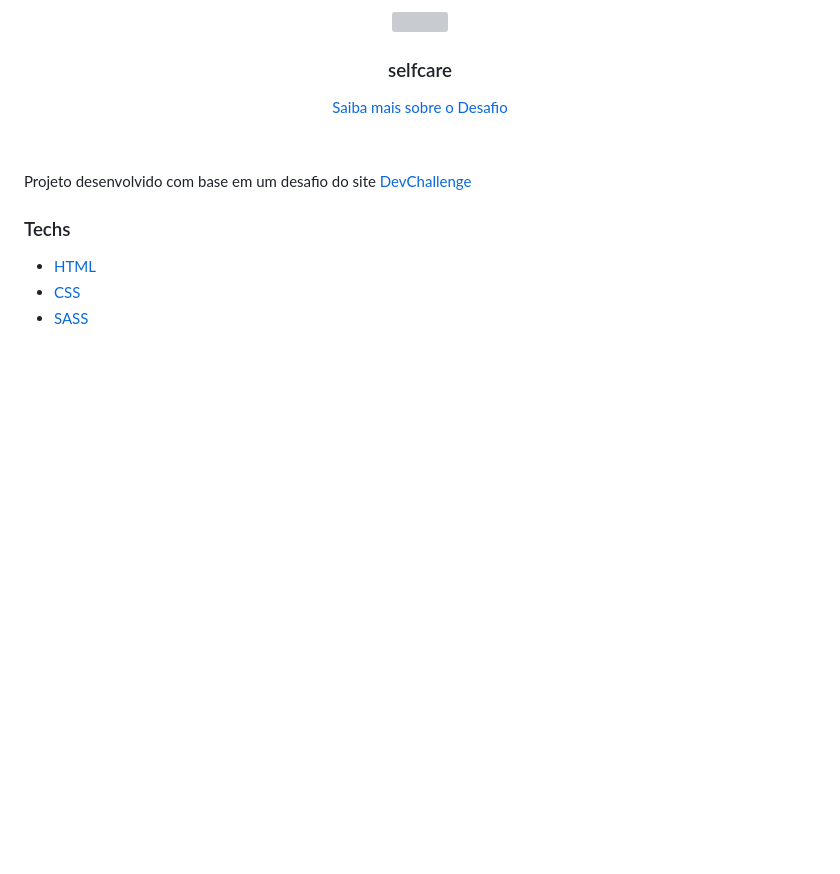
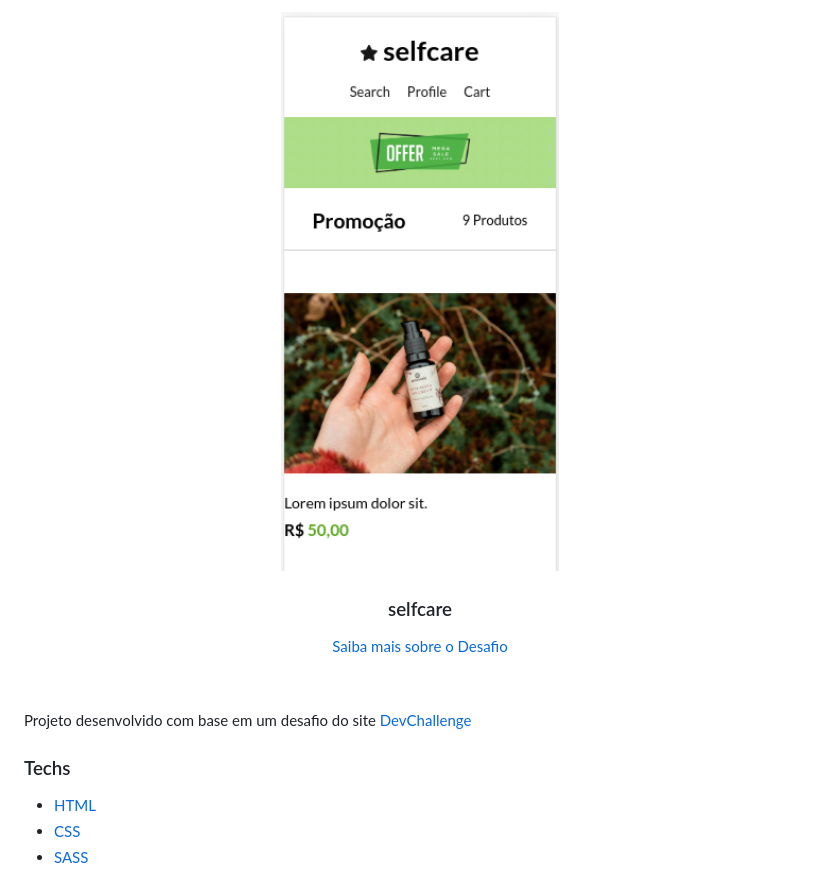
Before and after one commit to wesleyg3ssner/selfcare-challenge, a Markdown page: README.md, the part around the change printed below. GitHub-like rendering; pictures changed too: assets/demo.png (added); blank space fills up the shorter version; grey boxes are pictures that could not be loaded.

Commit message:
moved demo.png to assets and change e-mail for twitter in readme.md

```diff
--- a/README.md
+++ b/README.md
@@ -1,7 +1,7 @@
 <br />
 <p align="center">
 
-   <img src="design/DEMO.png" width="380" height="600">
+   <img src="assets/demo.png" width="380" height="600">
 
   <h3 align="center">selfcare</h3>
 
```
Also changed, not shown: other parts of README.md (+1 -1 lines).
